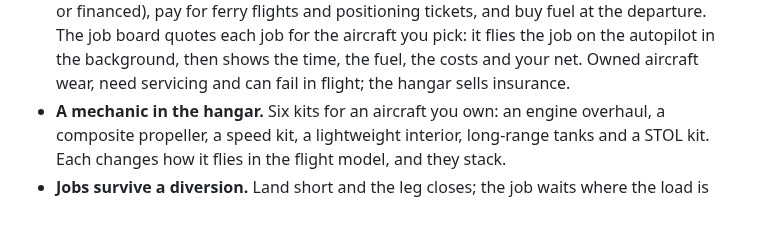
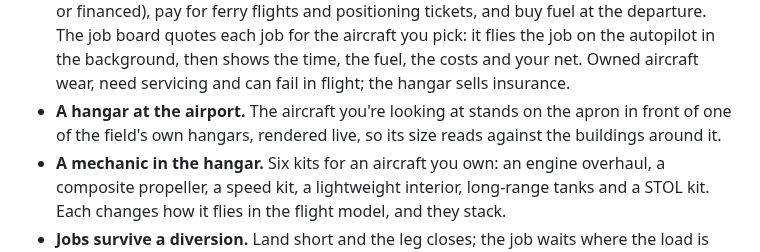
Before and after one commit to chad04220/Solace-Express, a Markdown page: README.md, the part around one of its changes. Rendered like a GitHub page; blank space fills up the shorter version.

```diff
--- a/README.md
+++ b/README.md
@@ -76,6 +76,8 @@ generated regions, each with its own airports, towns and sights, and the career
   ferry flights and positioning tickets, and buy fuel at the departure. The job board quotes each job for the
   aircraft you pick: it flies the job on the autopilot in the background, then shows the time, the fuel, the costs
   and your net. Owned aircraft wear, need servicing and can fail in flight; the hangar sells insurance.
+- **A hangar at the airport.** The aircraft you're looking at stands on the apron in front of one of the field's own
+  hangars, rendered live, so its size reads against the buildings around it.
 - **A mechanic in the hangar.** Six kits for an aircraft you own: an engine overhaul, a composite propeller, a speed
   kit, a lightweight interior, long-range tanks and a STOL kit. Each changes how it flies in the flight model, and
   they stack.
```
Also changed, not shown: other parts of README.md (+1 -1 lines), RELEASE_NOTES.md (+9 -0 lines), docs/HANGAR.md (+22 -0 lines), docs/media/hangar.jpg, 7 other files.
